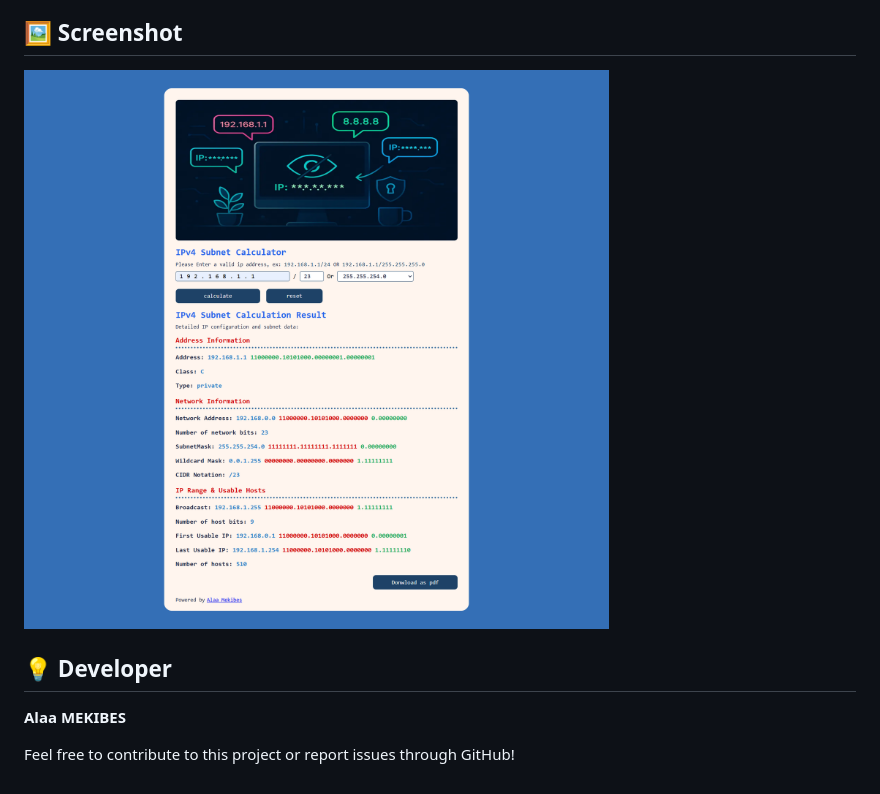
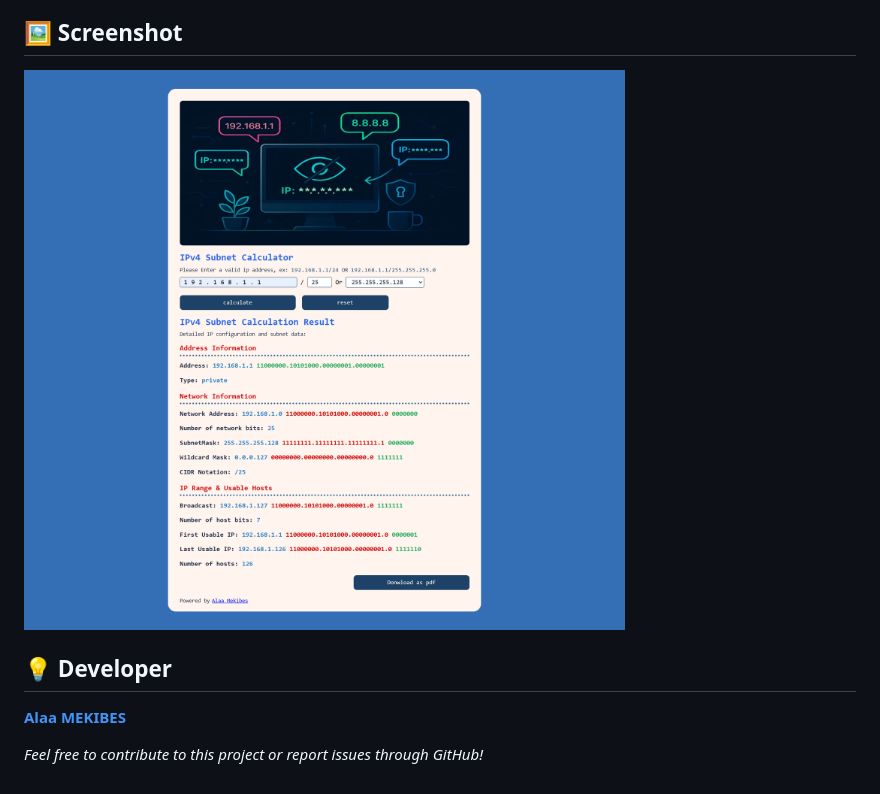
Before and after one commit to alaa-mekibes/IPv4-calculator, a Markdown page: readme.md, the part around the change printed below. GitHub-like rendering; pictures changed too: assets/img/screenShot_desktop.png.

Commit message:
delete class section + adding to readme

```diff
--- a/readme.md
+++ b/readme.md
@@ -49,6 +84,6 @@ Users can download the calculation results as PDF:
 
 ## 💡 Developer
 
-**Alaa MEKIBES**
+**[Alaa MEKIBES](https://github.com/alaa-mekibes)**
 
-Feel free to contribute to this project or report issues through GitHub!
+*Feel free to contribute to this project or report issues through GitHub!*
```
Also changed, not shown: other parts of readme.md (+42 -7 lines), 2 other files.
